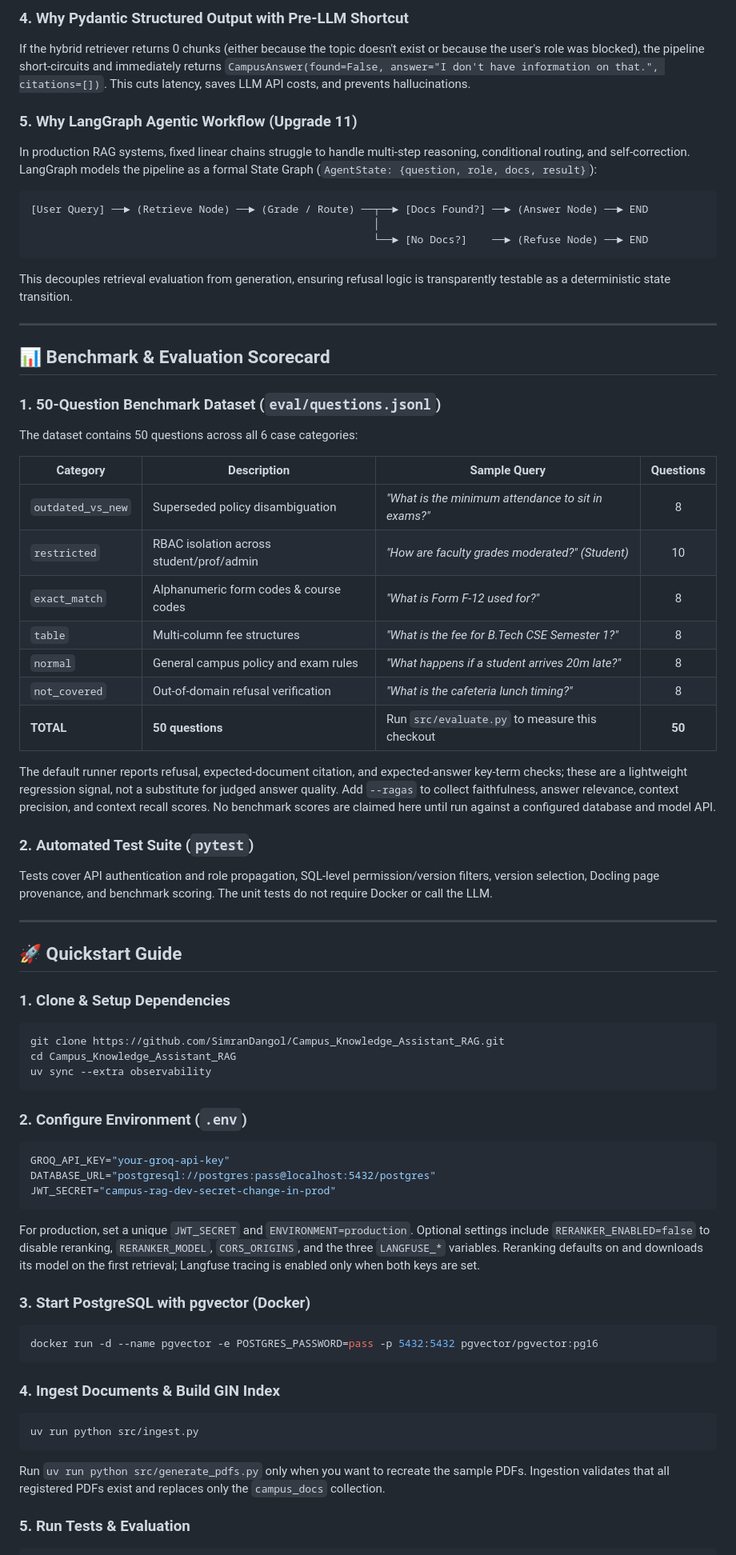
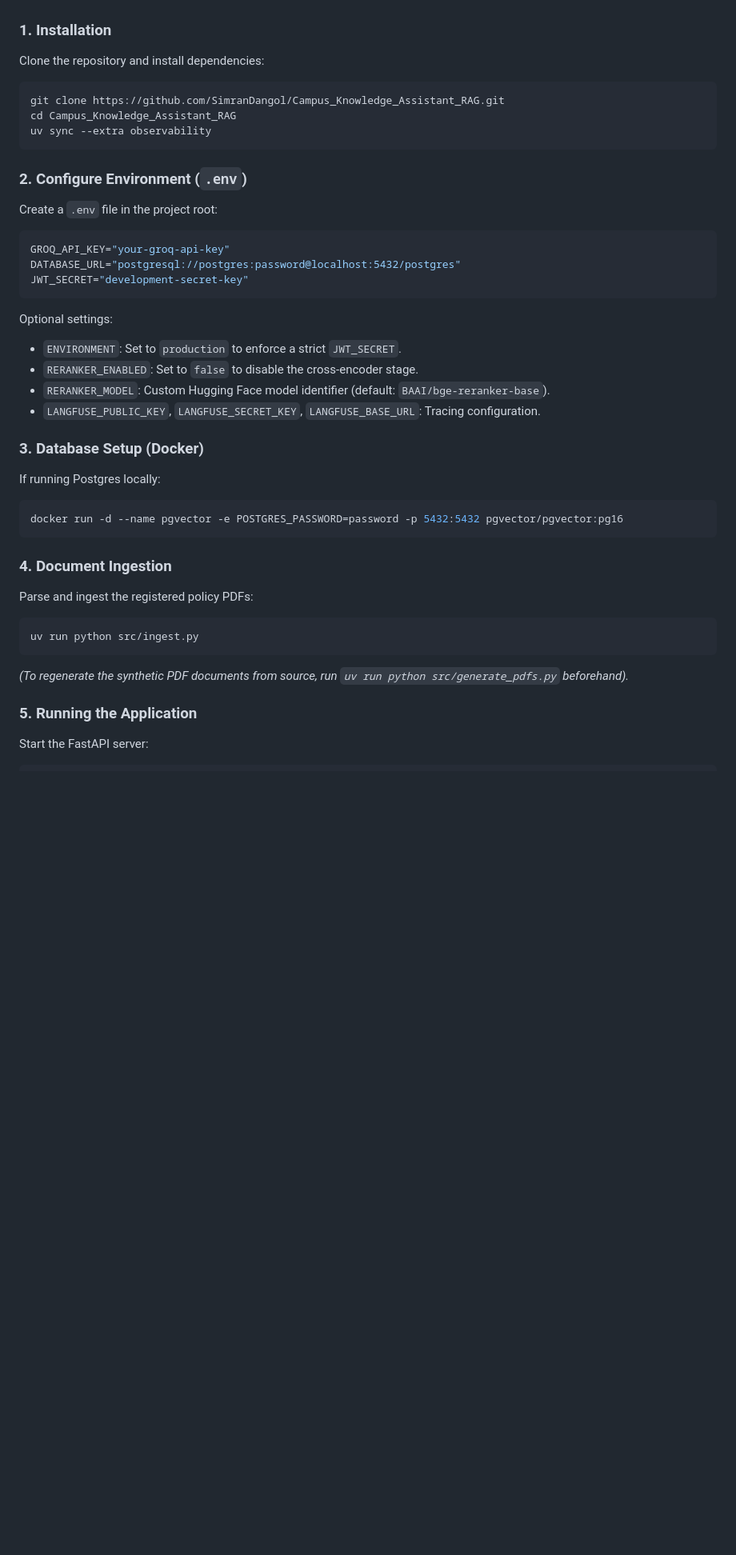
Before and after one commit to SimranDangol/Campus_Knowledge_Assistant_RAG, a Markdown page: README.md, the part around one of its changes. Shown at 80% size. Drawn GitHub-style; blank space fills up the shorter version.

Commit message:
docs: rewrite README with clean technical documentation without emojis

````diff
--- a/README.md
+++ b/README.md
@@ -132,42 +85,5 @@ Universities do not destroy outdated policies; historical records must be retain
-### 4. Why Pydantic Structured Output with Pre-LLM Shortcut
-If the hybrid retriever returns 0 chunks (either because the topic doesn't exist or because the user's role was blocked), the pipeline short-circuits and immediately returns `CampusAnswer(found=False, answer="I don't have information on that.", citations=[])`. This cuts latency, saves LLM API costs, and prevents hallucinations.
-
-### 5. Why LangGraph Agentic Workflow (Upgrade 11)
-In production RAG systems, fixed linear chains struggle to handle multi-step reasoning, conditional routing, and self-correction. LangGraph models the pipeline as a formal State Graph (`AgentState: {question, role, docs, result}`):
-```
-[User Query] ──► (Retrieve Node) ──► (Grade / Route) ──┬──► [Docs Found?] ──► (Answer Node) ──► END
-                                                       │
-                                                       └──► [No Docs?]    ──► (Refuse Node) ──► END
-```
-This decouples retrieval evaluation from generation, ensuring refusal logic is transparently testable as a deterministic state transition.
-
----
-
-## 📊 Benchmark & Evaluation Scorecard
-
-### 1. 50-Question Benchmark Dataset (`eval/questions.jsonl`)
-The dataset contains 50 questions across all 6 case categories:
-
-| Category | Description | Sample Query | Questions |
-|---|---|---|:---:|
-| `outdated_vs_new` | Superseded policy disambiguation | *"What is the minimum attendance to sit in exams?"* | 8 |
-| `restricted` | RBAC isolation across student/prof/admin | *"How are faculty grades moderated?" (Student)* | 10 |
-| `exact_match` | Alphanumeric form codes & course codes | *"What is Form F-12 used for?"* | 8 |
-| `table` | Multi-column fee structures | *"What is the fee for B.Tech CSE Semester 1?"* | 8 |
-| `normal` | General campus policy and exam rules | *"What happens if a student arrives 20m late?"* | 8 |
-| `not_covered` | Out-of-domain refusal verification | *"What is the cafeteria lunch timing?"* | 8 |
-| **TOTAL** | **50 questions** | Run `src/evaluate.py` to measure this checkout | **50** |
-
-The default runner reports refusal, expected-document citation, and expected-answer key-term checks; these are a lightweight regression signal, not a substitute for judged answer quality. Add `--ragas` to collect faithfulness, answer relevance, context precision, and context recall scores. No benchmark scores are claimed here until run against a configured database and model API.
-
-### 2. Automated Test Suite (`pytest`)
-Tests cover API authentication and role propagation, SQL-level permission/version filters, version selection, Docling page provenance, and benchmark scoring. The unit tests do not require Docker or call the LLM.
-
----
-
-## 🚀 Quickstart Guide
-
-### 1. Clone & Setup Dependencies
+### 1. Installation
+Clone the repository and install dependencies:
 ```bash
 git clone https://github.com/SimranDangol/Campus_Knowledge_Assistant_RAG.git
 cd Campus_Knowledge_Assistant_RAG
@@ -175,29 +91,32 @@ uv sync --extra observability
 ```
 
 ### 2. Configure Environment (`.env`)
+Create a `.env` file in the project root:
 ```env
 GROQ_API_KEY="your-groq-api-key"
-DATABASE_URL="postgresql://postgres:pass@localhost:5432/postgres"
-JWT_SECRET="campus-rag-dev-secret-change-in-prod"
-```
-For production, set a unique `JWT_SECRET` and `ENVIRONMENT=production`. Optional
-settings include `RERANKER_ENABLED=false` to disable reranking,
-`RERANKER_MODEL`, `CORS_ORIGINS`, and the three `LANGFUSE_*` variables.
-Reranking defaults on and downloads its model on the first retrieval;
-Langfuse tracing is enabled only when both keys are set.
-
-### 3. Start PostgreSQL with pgvector (Docker)
-```bash
-docker run -d --name pgvector -e POSTGRES_PASSWORD=pass -p 5432:5432 pgvector/pgvector:pg16
+DATABASE_URL="postgresql://postgres:password@localhost:5432/postgres"
+JWT_SECRET="development-secret-key"
 ```
 
-### 4. Ingest Documents & Build GIN Index
+Optional settings:
+- `ENVIRONMENT`: Set to `production` to enforce a strict `JWT_SECRET`.
+- `RERANKER_ENABLED`: Set to `false` to disable the cross-encoder stage.
+- `RERANKER_MODEL`: Custom Hugging Face model identifier (default: `BAAI/bge-reranker-base`).
+- `LANGFUSE_PUBLIC_KEY`, `LANGFUSE_SECRET_KEY`, `LANGFUSE_BASE_URL`: Tracing configuration.
+
+### 3. Database Setup (Docker)
+If running Postgres locally:
+```bash
+docker run -d --name pgvector -e POSTGRES_PASSWORD=password -p 5432:5432 pgvector/pgvector:pg16
+```
+
+### 4. Document Ingestion
+Parse and ingest the registered policy PDFs:
 ```bash
 uv run python src/ingest.py
 ```
-Run `uv run python src/generate_pdfs.py` only when you want to recreate the
-sample PDFs. Ingestion validates that all registered PDFs exist and replaces
-only the `campus_docs` collection.
+*(To regenerate the synthetic PDF documents from source, run `uv run python src/generate_pdfs.py` beforehand).*
 
-### 5. Run Tests & Evaluation
+### 5. Running the Application
+Start the FastAPI server:
 ```bash
````
Also changed, not shown: other parts of README.md (+94 -138 lines).
